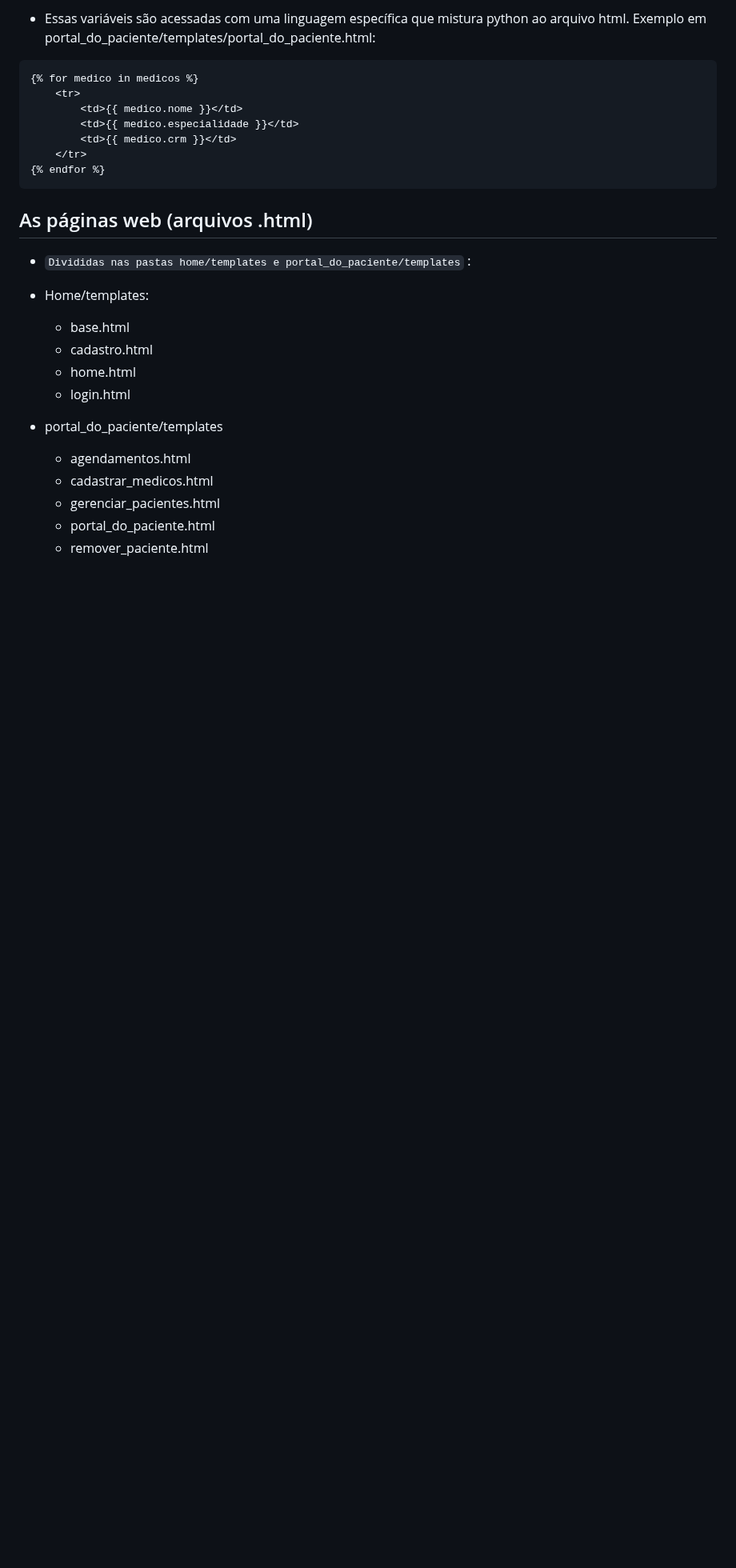
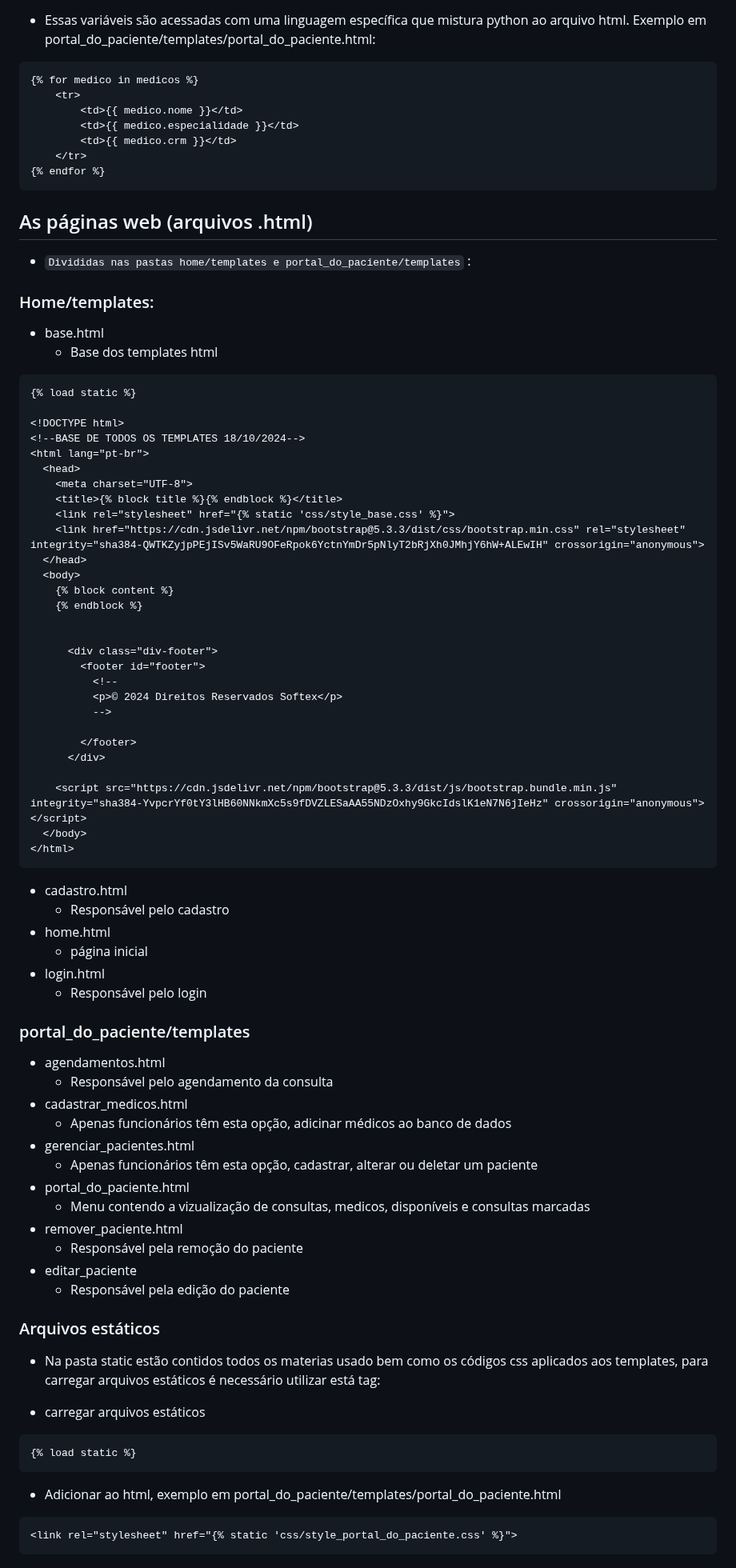
Before and after one commit to gabriellgr/projeto-integrador, a Markdown page: README.md, the part around the change. Shown at 80% size. Rendered like a GitHub page; blank space fills up the shorter version.

Commit message:
README.md
melhorando o README

````diff
--- a/README.md
+++ b/README.md
@@ -328,15 +328,72 @@ que mistura python ao arquivo html. Exemplo em portal_do_paciente/templates/port
 ## As páginas web (arquivos .html)
 - ` Divididas nas pastas home/templates e portal_do_paciente/templates `            :
 
-- Home/templates:
-    - base.html
-    - cadastro.html
-    - home.html
-    - login.html
+### Home/templates:
+- base.html
+    - Base dos templates html
 
-- portal_do_paciente/templates
-    - agendamentos.html
-    - cadastrar_medicos.html
-    - gerenciar_pacientes.html
-    - portal_do_paciente.html
-    - remover_paciente.html
+```html
+{% load static %}
+
+<!DOCTYPE html>
+<!--BASE DE TODOS OS TEMPLATES 18/10/2024-->
+<html lang="pt-br">
+  <head>
+    <meta charset="UTF-8">
+    <title>{% block title %}{% endblock %}</title>
+    <link rel="stylesheet" href="{% static 'css/style_base.css' %}">
+    <link href="https://cdn.jsdelivr.net/npm/bootstrap@5.3.3/dist/css/bootstrap.min.css" rel="stylesheet" integrity="sha384-QWTKZyjpPEjISv5WaRU9OFeRpok6YctnYmDr5pNlyT2bRjXh0JMhjY6hW+ALEwIH" crossorigin="anonymous">
+  </head>
+  <body>
+    {% block content %}
+    {% endblock %}
+
+
+      <div class="div-footer">
+        <footer id="footer">
+          <!--
+          <p>© 2024 Direitos Reservados Softex</p>
+          -->
+
+        </footer>
+      </div>
+
+    <script src="https://cdn.jsdelivr.net/npm/bootstrap@5.3.3/dist/js/bootstrap.bundle.min.js" integrity="sha384-YvpcrYf0tY3lHB60NNkmXc5s9fDVZLESaAA55NDzOxhy9GkcIdslK1eN7N6jIeHz" crossorigin="anonymous"></script>
+  </body>
+</html>
+```
+- cadastro.html
+    - Responsável pelo cadastro
+- home.html
+    - página inicial
+- login.html
+    - Responsável pelo login
+
+### portal_do_paciente/templates
+- agendamentos.html
+    - Responsável pelo agendamento da consulta
+- cadastrar_medicos.html
+    - Apenas funcionários têm esta opção, adicinar médicos ao banco de dados
+- gerenciar_pacientes.html
+    - Apenas funcionários têm esta opção, cadastrar, alterar ou deletar um paciente
+- portal_do_paciente.html
+    - Menu contendo a vizualização de consultas, medicos, disponíveis e consultas marcadas
+- remover_paciente.html
+    - Responsável pela remoção do paciente
+- editar_paciente
+    - Responsável pela edição do paciente
+
+
+### Arquivos estáticos
+
+- Na pasta static estão contidos todos os materias usado bem como os códigos css aplicados aos templates,
+para carregar arquivos estáticos é necessário utilizar está tag:
+
+- carregar arquivos estáticos
+```html
+{% load static %}
+```
+- Adicionar ao html, exemplo em portal_do_paciente/templates/portal_do_paciente.html
+```html
+<link rel="stylesheet" href="{% static 'css/style_portal_do_paciente.css' %}">
+```
````
